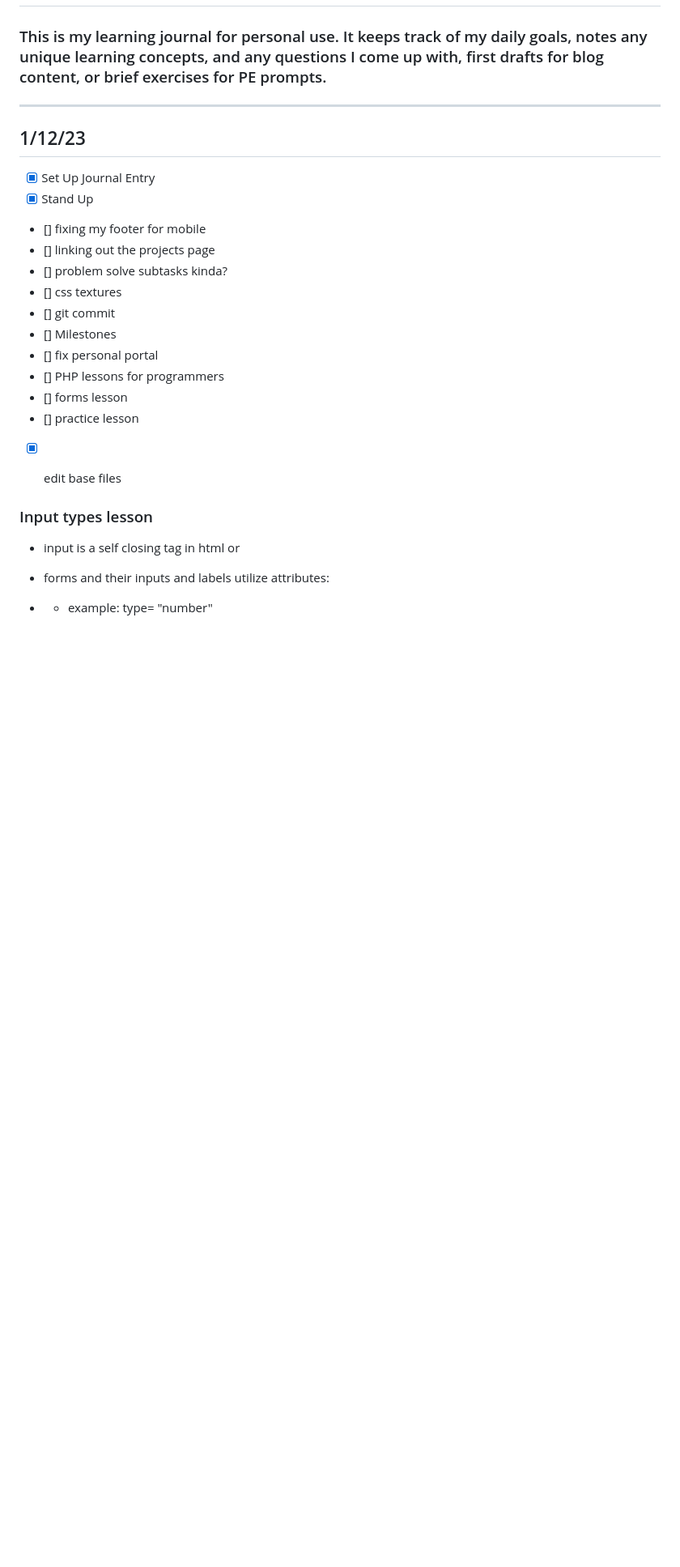
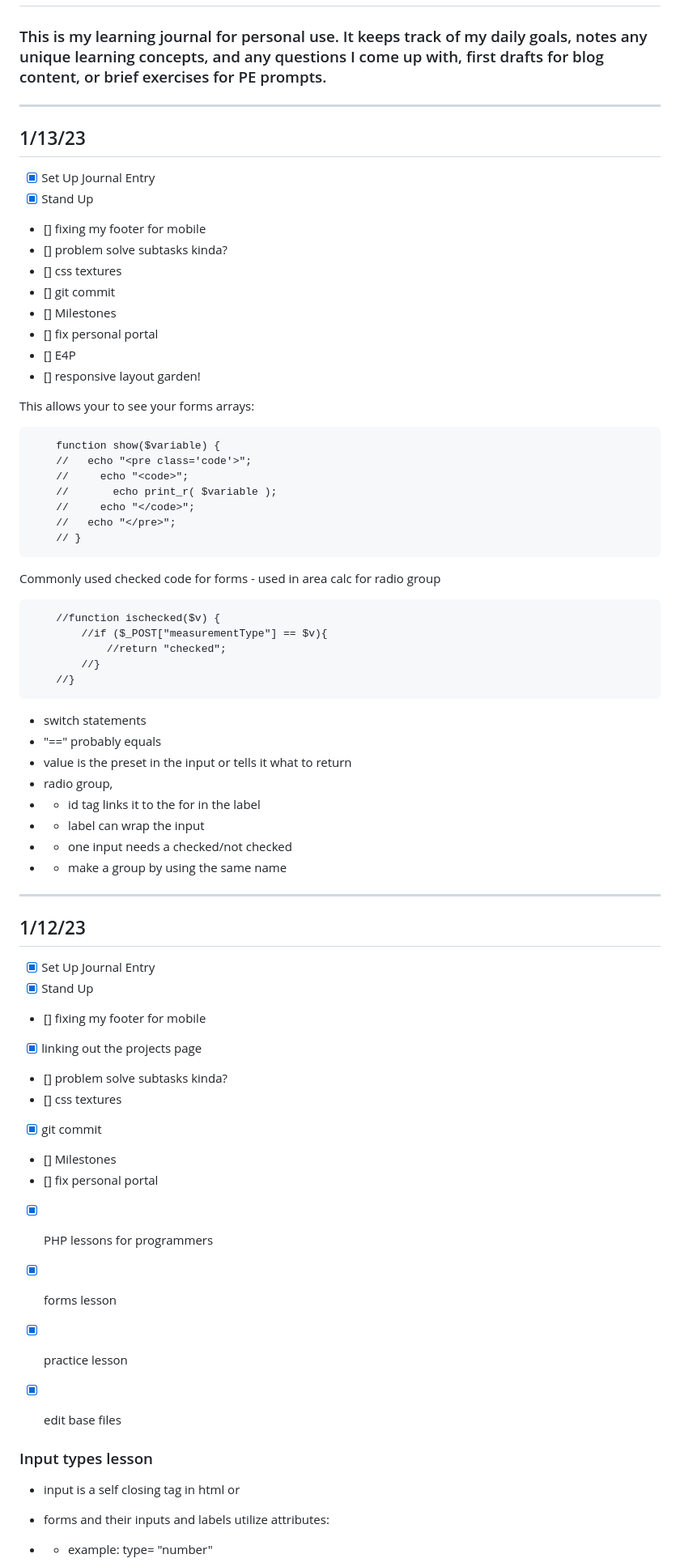
Before and after one commit to thealinamichelle/pe-projects, a Markdown page: alina/journal.md, the part around the change. Shown at 81% size. Drawn GitHub-style; blank space fills up the shorter version.

Commit message:
add new journal entry

```diff
--- a/alina/journal.md
+++ b/alina/journal.md
@@ -1,20 +1,66 @@
 # My learning journal
 ### This is my learning journal for personal use. It keeps track of my daily goals, notes any unique learning concepts, and any questions I come up with, first drafts for blog content, or brief exercises for PE prompts.
 ---------------------------------------------------------------------------
+## 1/13/23
+
+- [x] Set Up Journal Entry
+- [x] Stand Up
+- [] fixing my footer for mobile
+- [] problem solve subtasks kinda?
+- [] css textures
+- [] git commit
+- [] Milestones
+- [] fix personal portal
+- [] E4P
+- [] responsive layout garden!
+
+This allows your to see your forms arrays:
+
+		function show($variable) {
+		//   echo "<pre class='code'>";
+		//     echo "<code>";
+		//       echo print_r( $variable );
+		//     echo "</code>";
+		//   echo "</pre>";
+		// }
+
+Commonly used checked code for forms - used in area calc for radio group
+
+		//function ischecked($v) {
+			//if ($_POST["measurementType"] == $v){
+				//return "checked";
+			//}
+		//}
+
+
+- switch statements
+- "==" probably equals
+- value is the preset in the input or tells it what to return
+- radio group,
+- - id tag links it to the for in the label
+- - label can wrap the input
+- - one input needs a checked/not checked
+- - make a group by using the same name
+
+
+
+---------------------------------------------------------------------------
+
+
 ## 1/12/23
 
 - [x] Set Up Journal Entry
 - [x] Stand Up
 - [] fixing my footer for mobile
-- [] linking out the projects page
+- [x] linking out the projects page
 - [] problem solve subtasks kinda?
 - [] css textures
-- [] git commit
+- [x] git commit
 - [] Milestones
 - [] fix personal portal
-- [] PHP lessons for programmers
-- [] forms lesson
-- [] practice lesson
+- [x] PHP lessons for programmers
+- [x] forms lesson
+- [x] practice lesson
 - [x] edit base files
 
 
```
